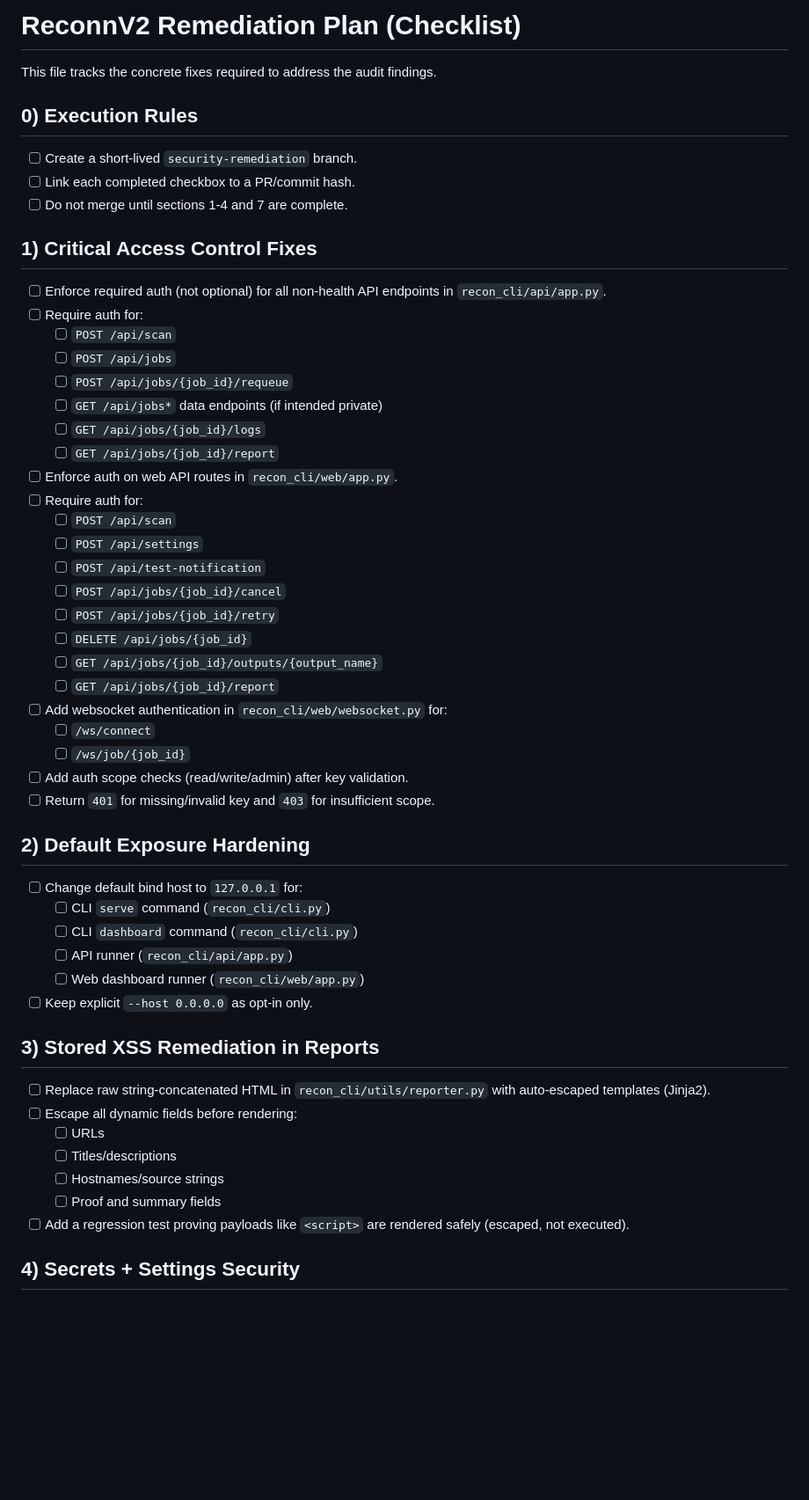
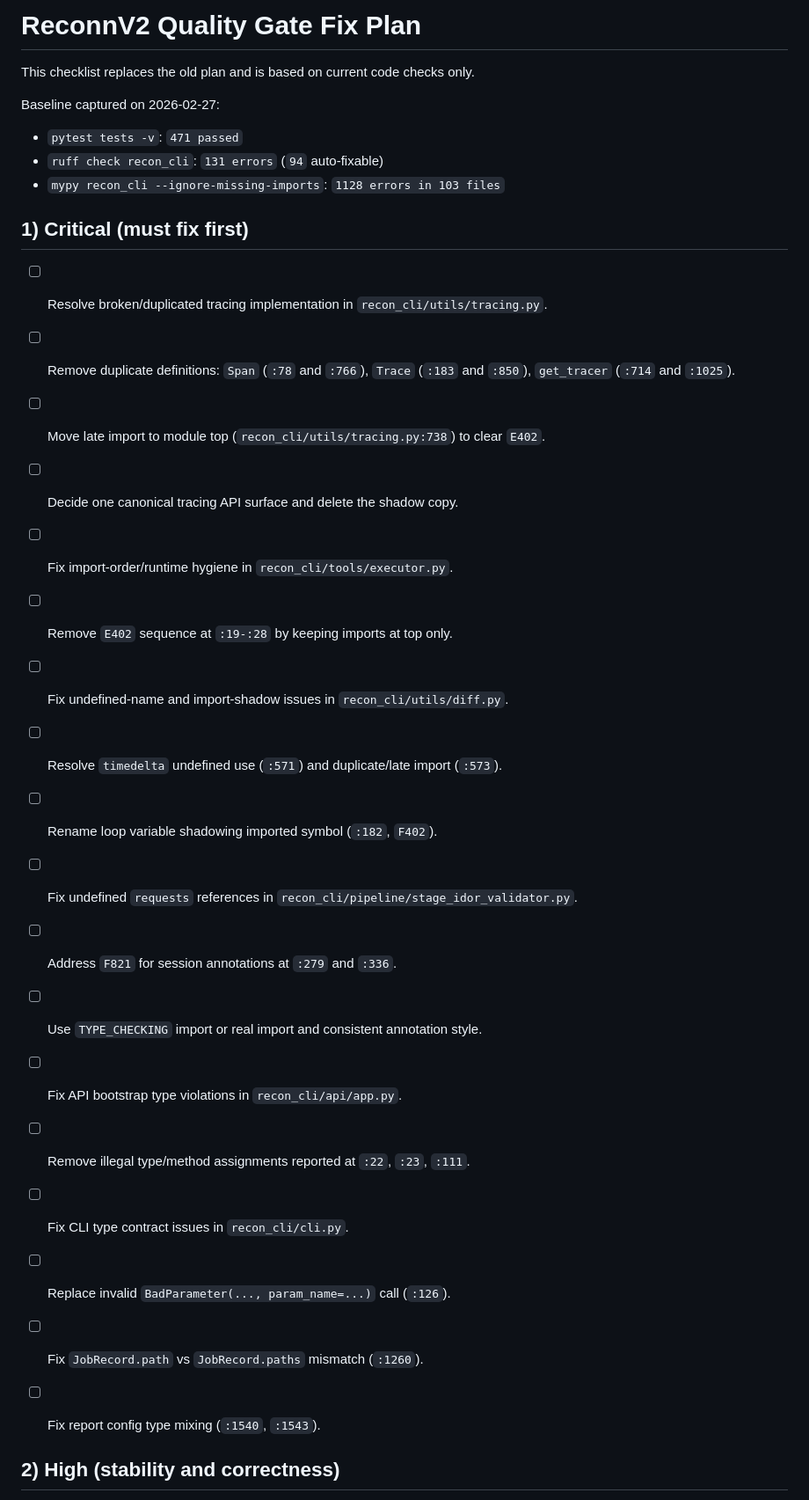
Before and after one commit to MubarakSec/reconnV2, a Markdown page: fix_tool.md, the part around one of its changes. Shown at 88% size. Rendered like a GitHub page; blank space fills up the shorter version.

Commit message:
refresh fix plan from current quality gate results

```diff
--- a/fix_tool.md
+++ b/fix_tool.md
@@ -1,57 +1,37 @@
-# ReconnV2 Remediation Plan (Checklist)
+# ReconnV2 Quality Gate Fix Plan
 
-This file tracks the concrete fixes required to address the audit findings.
+This checklist replaces the old plan and is based on current code checks only.
 
-## 0) Execution Rules
+Baseline captured on 2026-02-27:
+- `pytest tests -v`: `471 passed`
+- `ruff check recon_cli`: `131 errors` (`94` auto-fixable)
+- `mypy recon_cli --ignore-missing-imports`: `1128 errors in 103 files`
 
-- [ ] Create a short-lived `security-remediation` branch.
-- [ ] Link each completed checkbox to a PR/commit hash.
-- [ ] Do not merge until sections 1-4 and 7 are complete.
+## 1) Critical (must fix first)
 
-## 1) Critical Access Control Fixes
+- [ ] Resolve broken/duplicated tracing implementation in `recon_cli/utils/tracing.py`.
+- [ ] Remove duplicate definitions: `Span` (`:78` and `:766`), `Trace` (`:183` and `:850`), `get_tracer` (`:714` and `:1025`).
+- [ ] Move late import to module top (`recon_cli/utils/tracing.py:738`) to clear `E402`.
+- [ ] Decide one canonical tracing API surface and delete the shadow copy.
 
-- [ ] Enforce required auth (not optional) for all non-health API endpoints in `recon_cli/api/app.py`.
-- [ ] Require auth for:
-  - [ ] `POST /api/scan`
-  - [ ] `POST /api/jobs`
-  - [ ] `POST /api/jobs/{job_id}/requeue`
-  - [ ] `GET /api/jobs*` data endpoints (if intended private)
-  - [ ] `GET /api/jobs/{job_id}/logs`
-  - [ ] `GET /api/jobs/{job_id}/report`
-- [ ] Enforce auth on web API routes in `recon_cli/web/app.py`.
-- [ ] Require auth for:
-  - [ ] `POST /api/scan`
-  - [ ] `POST /api/settings`
-  - [ ] `POST /api/test-notification`
-  - [ ] `POST /api/jobs/{job_id}/cancel`
-  - [ ] `POST /api/jobs/{job_id}/retry`
-  - [ ] `DELETE /api/jobs/{job_id}`
-  - [ ] `GET /api/jobs/{job_id}/outputs/{output_name}`
-  - [ ] `GET /api/jobs/{job_id}/report`
-- [ ] Add websocket authentication in `recon_cli/web/websocket.py` for:
-  - [ ] `/ws/connect`
-  - [ ] `/ws/job/{job_id}`
-- [ ] Add auth scope checks (read/write/admin) after key validation.
-- [ ] Return `401` for missing/invalid key and `403` for insufficient scope.
+- [ ] Fix import-order/runtime hygiene in `recon_cli/tools/executor.py`.
+- [ ] Remove `E402` sequence at `:19-:28` by keeping imports at top only.
 
-## 2) Default Exposure Hardening
+- [ ] Fix undefined-name and import-shadow issues in `recon_cli/utils/diff.py`.
+- [ ] Resolve `timedelta` undefined use (`:571`) and duplicate/late import (`:573`).
+- [ ] Rename loop variable shadowing imported symbol (`:182`, `F402`).
 
-- [ ] Change default bind host to `127.0.0.1` for:
-  - [ ] CLI `serve` command (`recon_cli/cli.py`)
-  - [ ] CLI `dashboard` command (`recon_cli/cli.py`)
-  - [ ] API runner (`recon_cli/api/app.py`)
-  - [ ] Web dashboard runner (`recon_cli/web/app.py`)
-- [ ] Keep explicit `--host 0.0.0.0` as opt-in only.
+- [ ] Fix undefined `requests` references in `recon_cli/pipeline/stage_idor_validator.py`.
+- [ ] Address `F821` for session annotations at `:279` and `:336`.
+- [ ] Use `TYPE_CHECKING` import or real import and consistent annotation style.
 
-## 3) Stored XSS Remediation in Reports
+- [ ] Fix API bootstrap type violations in `recon_cli/api/app.py`.
+- [ ] Remove illegal type/method assignments reported at `:22`, `:23`, `:111`.
 
-- [ ] Replace raw string-concatenated HTML in `recon_cli/utils/reporter.py` with auto-escaped templates (Jinja2).
-- [ ] Escape all dynamic fields before rendering:
-  - [ ] URLs
-  - [ ] Titles/descriptions
-  - [ ] Hostnames/source strings
-  - [ ] Proof and summary fields
-- [ ] Add a regression test proving payloads like `<script>` are rendered safely (escaped, not executed).
+- [ ] Fix CLI type contract issues in `recon_cli/cli.py`.
+- [ ] Replace invalid `BadParameter(..., param_name=...)` call (`:126`).
+- [ ] Fix `JobRecord.path` vs `JobRecord.paths` mismatch (`:1260`).
+- [ ] Fix report config type mixing (`:1540`, `:1543`).
 
-## 4) Secrets + Settings Security
+## 2) High (stability and correctness)
 
```
Also changed, not shown: other parts of fix_tool.md (+52 -65 lines).
